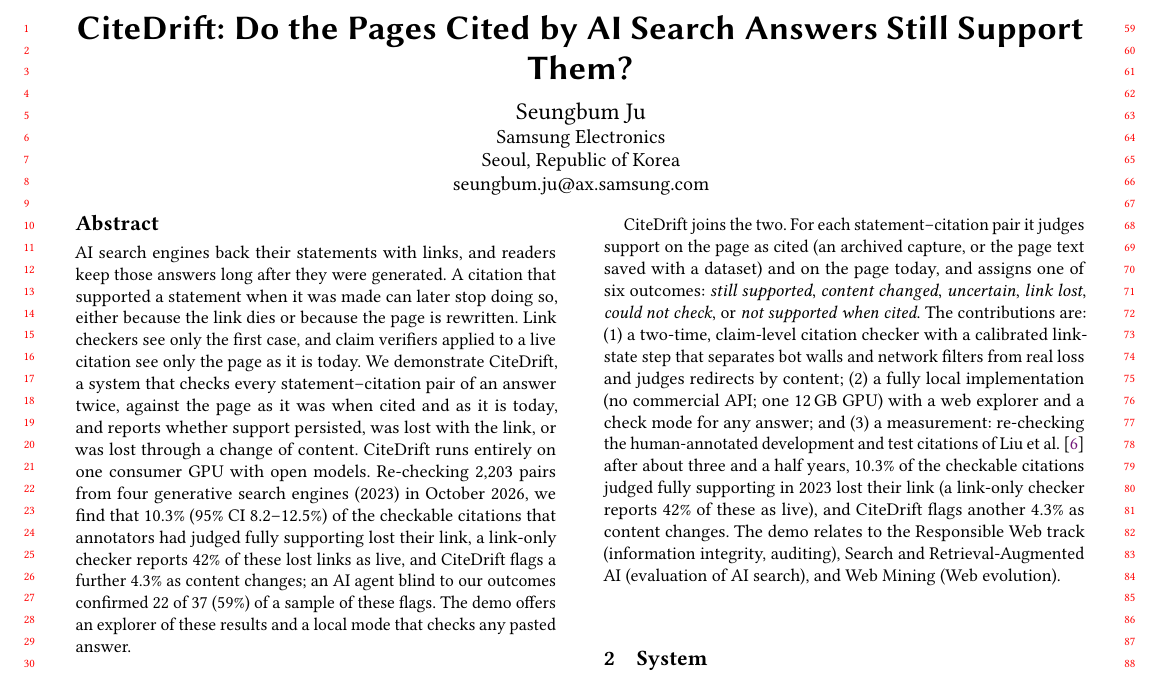
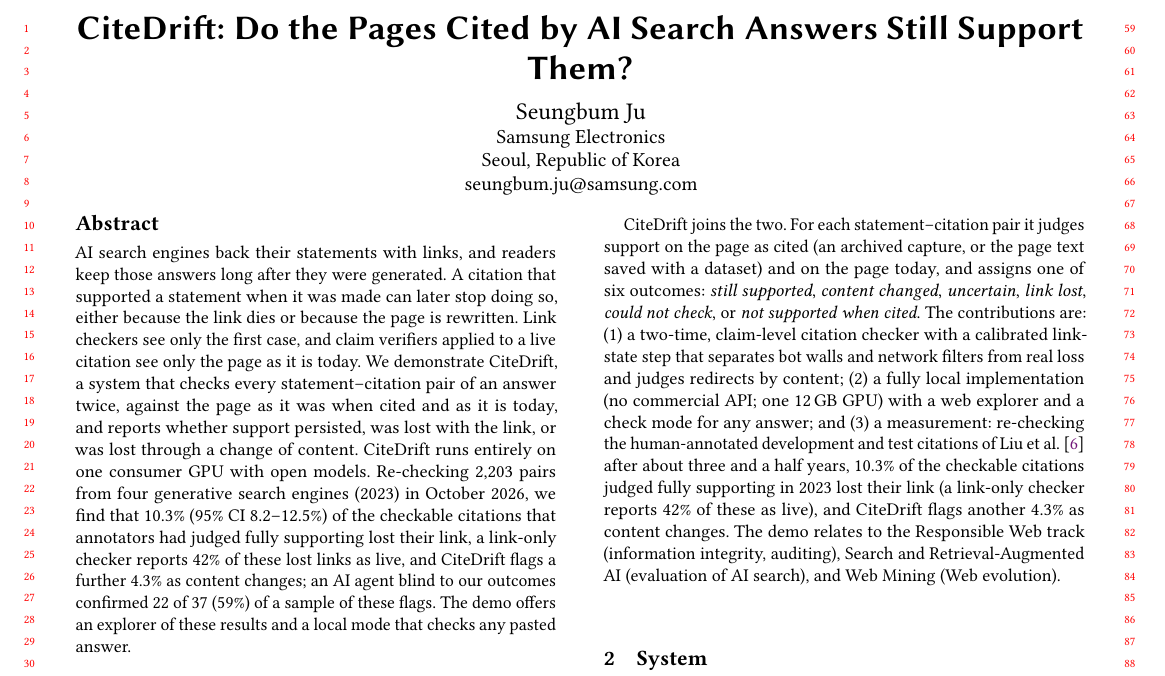
Before and after one commit to seungbum/citedrift, a LaTeX paper (paper/main.tex): part of page 1 of 4, cut so that both start at the same text. Compiled offline with pdfLaTeX.

Commit message:
Use the author's correct email address in the paper

```diff
--- a/paper/main.tex
+++ b/paper/main.tex
@@ -14,7 +14,7 @@
 \title{CiteDrift: Do the Pages Cited by AI Search Answers Still Support Them?}
 \author{Seungbum Ju}
 \affiliation{\institution{Samsung Electronics}\city{Seoul}\country{Republic of Korea}}
-\email{seungbum.ju@ax.samsung.com}
+\email{seungbum.ju@samsung.com}
 
 \begin{abstract}
 \input{sections/abstract}
```
Also changed, not shown: paper/main.pdf.
